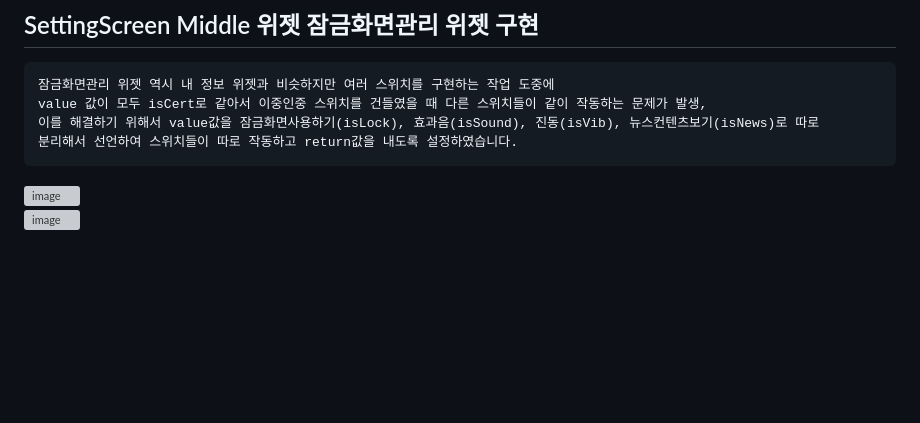
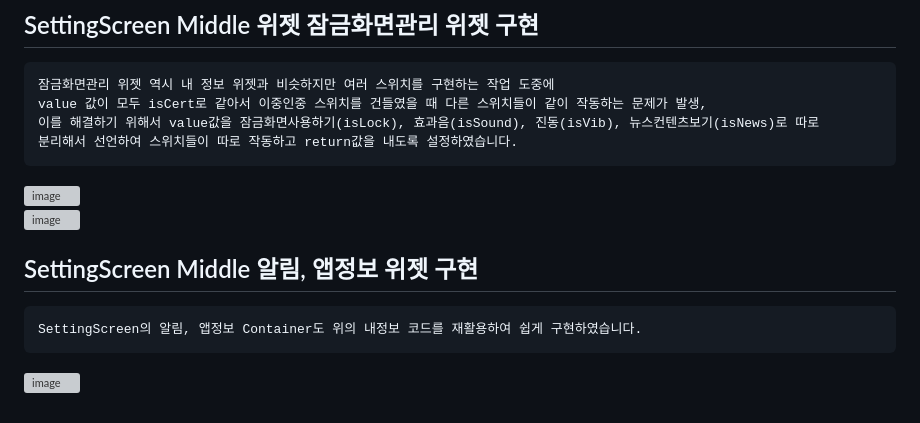
Before and after one commit to chihyeonwon/pedometer, a Markdown page: README.md, the part around the change. GitHub-like rendering; blank space fills up the shorter version; grey boxes are pictures that could not be loaded.

Commit message:
2023-03-01 SettingScreen Middle 알림, 앱정보 위젯 구현
SettingScreen의 알림, 앱정보 Container도 위의 내정보 코드를 재활용하여 쉽게 구현하였습니다.

````diff
--- a/README.md
+++ b/README.md
@@ -195,3 +195,9 @@ value 값이 모두 isCert로 같아서 이중인중 스위치를 건들였을
 ```
 ![image](https://user-images.githubusercontent.com/58906858/221928442-88009518-a0ff-472c-b7d4-6ebf72bb1a42.png)
 ![image](https://user-images.githubusercontent.com/58906858/221928241-1f88174c-e6b7-4d17-84c3-538111e27215.png)
+
+## SettingScreen Middle 알림, 앱정보 위젯 구현
+```
+SettingScreen의 알림, 앱정보 Container도 위의 내정보 코드를 재활용하여 쉽게 구현하였습니다.
+```
+![image](https://user-images.githubusercontent.com/58906858/221930202-bdd6732c-3ade-4241-96a0-3f1e13b1fab1.png)
````
